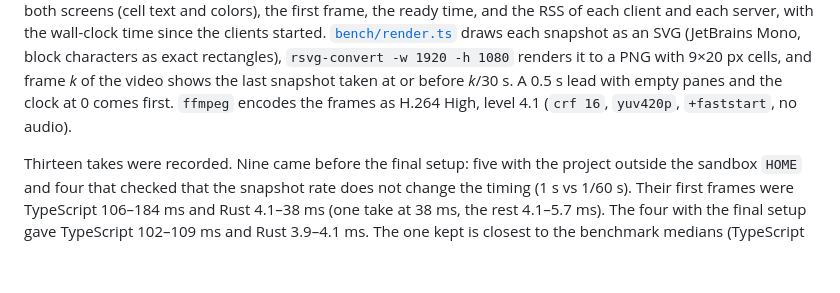
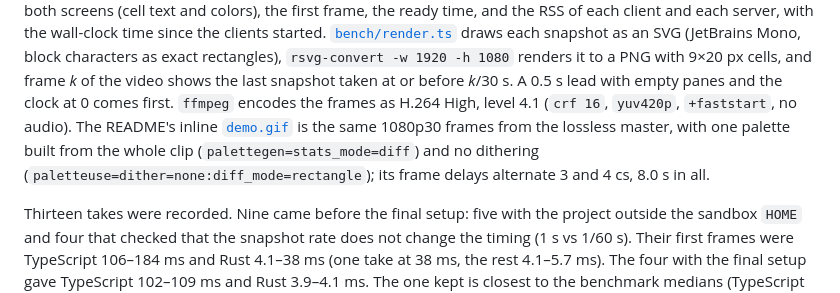
Before and after one commit to simonklee/opencode-native-preview, a Markdown page: docs/benchmark.md, the part around the change. Rendered like a GitHub page; blank space fills up the shorter version.

```diff
--- a/docs/benchmark.md
+++ b/docs/benchmark.md
@@ -99,7 +99,9 @@ the wall-clock time since the clients started. [`bench/render.ts`](../bench/rend
 (JetBrains Mono, block characters as exact rectangles), `rsvg-convert -w 1920 -h 1080` renders it to a PNG with
 9×20 px cells, and frame *k* of the video shows the last snapshot taken at or before *k*/30 s. A 0.5 s lead with empty
 panes and the clock at 0 comes first. `ffmpeg` encodes the frames as H.264 High, level 4.1 (`crf 16`, `yuv420p`,
-`+faststart`, no audio).
+`+faststart`, no audio). The README's inline [`demo.gif`](demo.gif) is the same 1080p30 frames from the lossless
+master, with one palette built from the whole clip (`palettegen=stats_mode=diff`) and no dithering
+(`paletteuse=dither=none:diff_mode=rectangle`); its frame delays alternate 3 and 4 cs, 8.0 s in all.
 
 Thirteen takes were recorded. Nine came before the final setup: five with the project outside the sandbox `HOME` and
 four that checked that the snapshot rate does not change the timing (1 s vs 1/60 s). Their first frames were
```
Also changed, not shown: README.md (+3 -1 lines), docs/demo-poster.png (deleted), docs/demo.gif (added).
